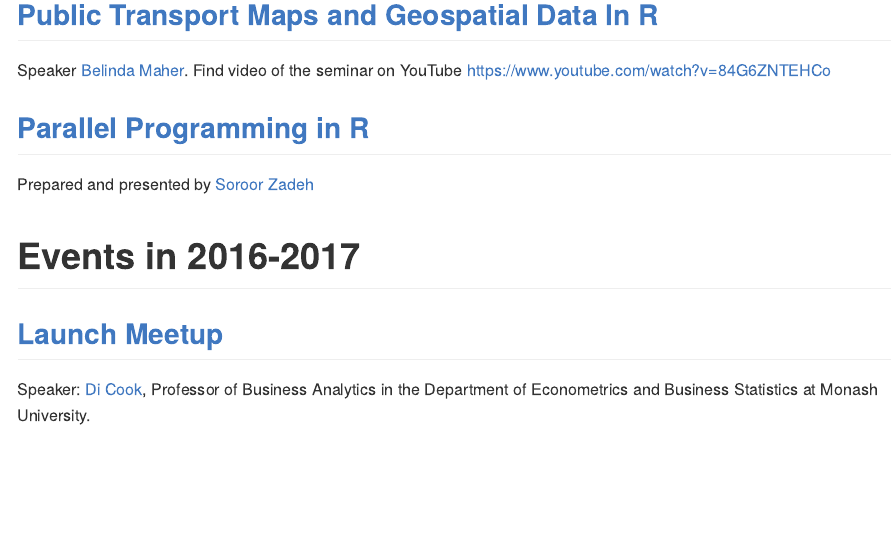
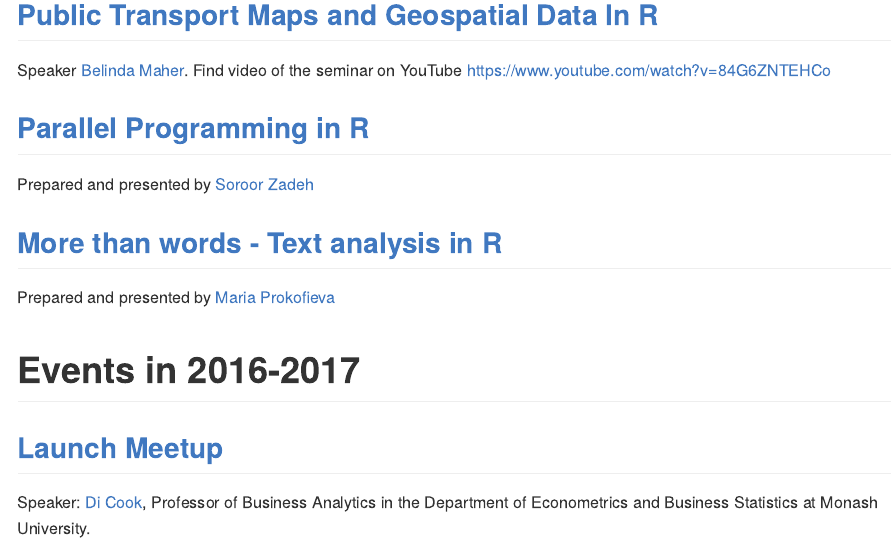
Before and after one commit to rladies/meetup-presentations_melbourne, an R Markdown document (README.Rmd): the page in a window 1100 px wide, from 240 px down. The pictures show the output file README.md that the author committed with the source, drawn offline in the style of GitHub.

Commit message:
April 2018 event

```diff
--- a/README.Rmd
+++ b/README.Rmd
@@ -25,6 +25,10 @@ Find video of the seminar on YouTube https://www.youtube.com/watch?v=84G6ZNTEHCo
 ## [Parallel Programming in R](https://github.com/R-LadiesMelbourne/2018-03-15_Parallelprogramming_in_R)
 
 Prepared and presented by [Soroor Zadeh](https://github.com/soroorh)
+
+## [More than words - Text analysis in R](https://github.com/R-LadiesMelbourne/2018-04-17_Text_Aanalysis_in_R)
+
+Prepared and presented by [Maria Prokofieva](https://www.vu.edu.au/contact-us/maria-prokofieva)
 
 
 # Events in 2016-2017
```
Also changed, not shown: README.md.
